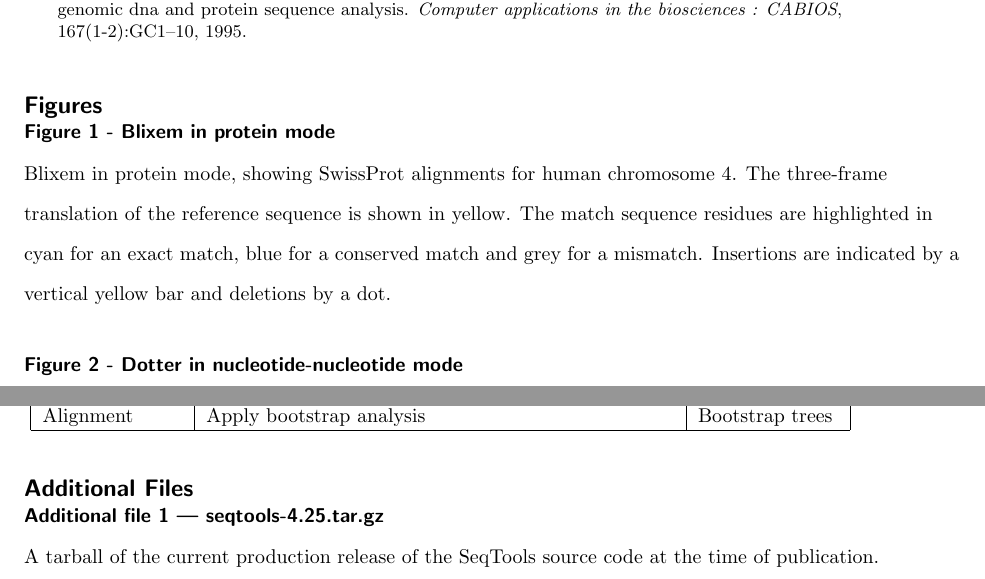
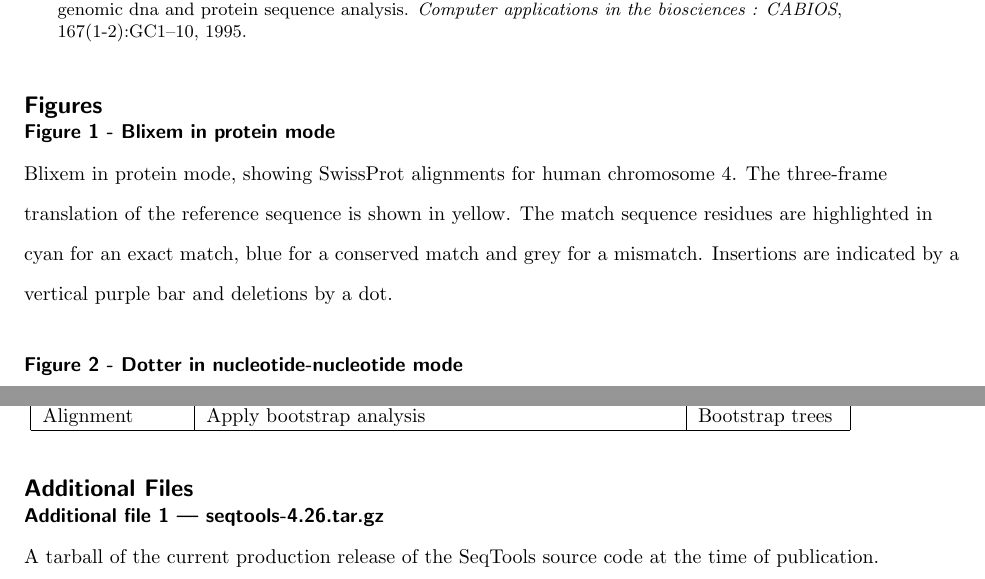
Before and after one commit to Ensembl/seqtools, a LaTeX document (src/doc/Publications/bmc_paper/seqtools.tex): two parts of pages 9 and 10 of 10, joined at a grey line, cut so that both start at the same text. Compiled offline with pdfLaTeX; a missing bibliography style is replaced by a similar one.

Commit message:
Update figures and seqtools version

```diff
--- a/src/doc/Publications/bmc_paper/seqtools.tex
+++ b/src/doc/Publications/bmc_paper/seqtools.tex
@@ -371,7 +371,7 @@ This work was supported by the Wellcome Trust [grant number 098051]; and the Nat
 
 \section*{Figures}
 \subsection*{Figure 1 - Blixem in protein mode}
-Blixem in protein mode, showing SwissProt alignments for human chromosome 4. The three-frame translation of the reference sequence is shown in yellow. The match sequence residues are highlighted in cyan for an exact match, blue for a conserved match and grey for a mismatch. Insertions are indicated by a vertical yellow bar and deletions by a dot.
+Blixem in protein mode, showing SwissProt alignments for human chromosome 4. The three-frame translation of the reference sequence is shown in yellow. The match sequence residues are highlighted in cyan for an exact match, blue for a conserved match and grey for a mismatch. Insertions are indicated by a vertical purple bar and deletions by a dot.
 
 \subsection*{Figure 2 - Dotter in nucleotide-nucleotide mode}
 Dotter in nucleotide-nucleotide mode. Top left: the dot-plot. Top-right: the grey-ramp tool, used for dynamically adjusting the stringency cut-offs. Bottom: the alignment tool, showing the sequence data at the current cross-hair position; both strands of the horizontal sequence are displayed, and residues are coloured according to how well they match.
@@ -422,7 +422,7 @@ Neighbour-joining tree using Scoredist correction.
 %%%%%%%%%%%%%%%%%%%%%%%%%%%%%%%%%%%
 
 \section*{Additional Files}
-  \subsection*{Additional file 1 --- seqtools-4.25.tar.gz}
+  \subsection*{Additional file 1 --- seqtools-4.26.tar.gz}
    A tarball of the current production release of the SeqTools source code at the time of publication.
 
 \end{bmcformat}
```
Also changed, not shown: src/doc/Publications/bmc_paper/fig1_blixem.jpg (deleted), src/doc/Publications/bmc_paper/fig1_blixem.png (added), src/doc/Publications/bmc_paper/fig2_dotter.jpg (deleted), src/doc/Publications/bmc_paper/fig2_dotter.png (added).
